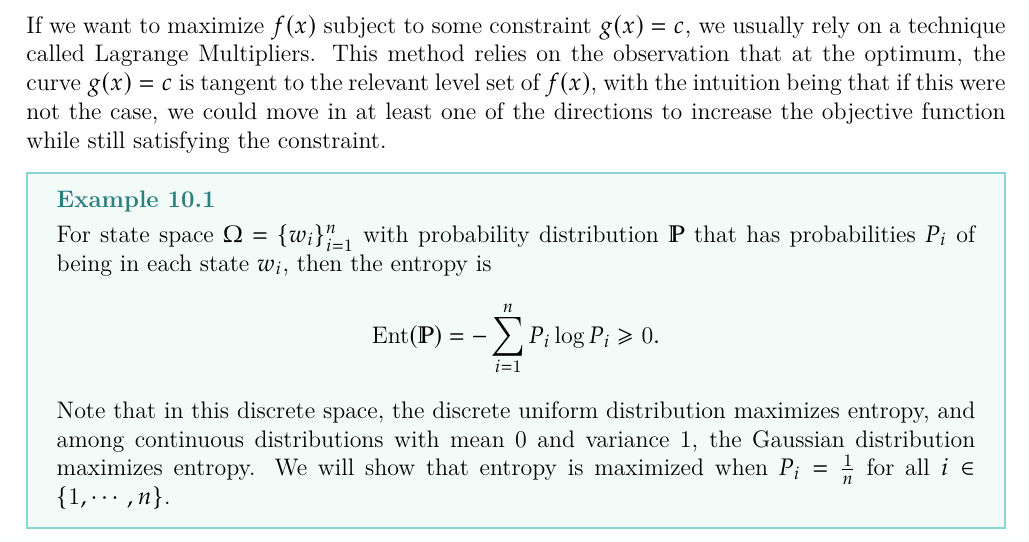
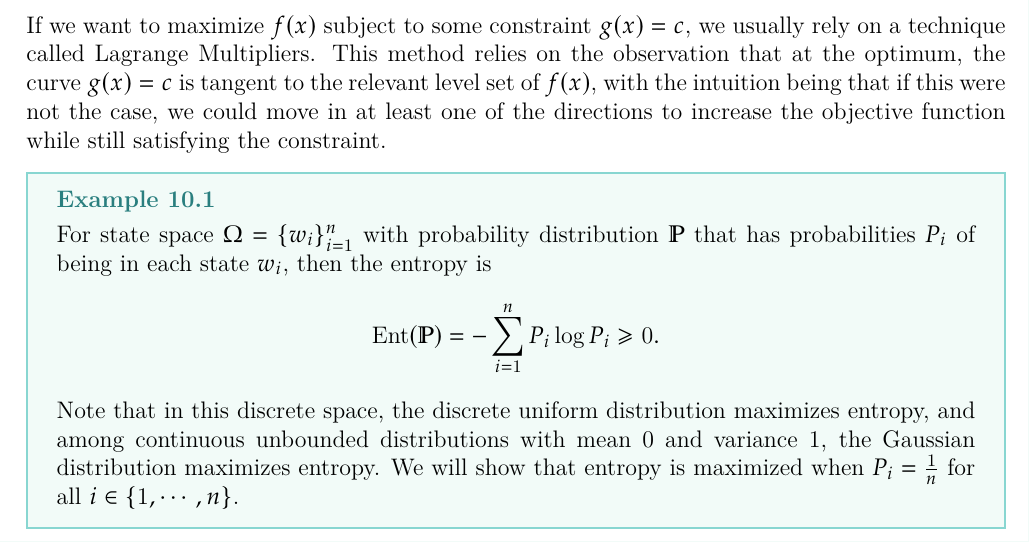
Before and after one commit to chrislee-hc/stat-170-notes, a LaTeX thesis (stat170_notes.tex, which reads chapters/02-27.tex): part of page 25 of 26, cut so that both start at the same text. Compiled offline with pdfLaTeX.

Commit message:
small clarification

```diff
--- a/chapters/02-27.tex
+++ b/chapters/02-27.tex
@@ -40,7 +40,7 @@ In this scenario, we can also calculate the Sharpe ratio: $$ S_a = \frac{\mathbb
 If we want to maximize $f(x)$ subject to some constraint $g(x)=c$, we usually rely on a technique called Lagrange Multipliers. This method relies on the observation that at the optimum, the curve $g(x)=c$ is tangent to the relevant level set of $f(x)$, with the intuition being that if this were not the case, we could move in at least one of the directions to increase the objective function while still satisfying the constraint.
 
 \ex{}{
-	For state space $\Omega=\{w_i\}_{i=1}^n$ with probability distribution $\mathbb P$ that has probabilities $P_i$ of being in each state $w_i$, then the entropy is $$ \text{Ent}(\mathbb P) = -\sum_{i=1}^n P_i\log P_i\geq 0. $$ Note that in this discrete space, the discrete uniform distribution maximizes entropy, and among continuous distributions with mean 0 and variance 1, the Gaussian distribution maximizes entropy. We will show that entropy is maximized when $P_i=\frac{1}{n}$ for all $i\in\{1,\cdots,n\}$.
+	For state space $\Omega=\{w_i\}_{i=1}^n$ with probability distribution $\mathbb P$ that has probabilities $P_i$ of being in each state $w_i$, then the entropy is $$ \text{Ent}(\mathbb P) = -\sum_{i=1}^n P_i\log P_i\geq 0. $$ Note that in this discrete space, the discrete uniform distribution maximizes entropy, and among continuous unbounded distributions with mean 0 and variance 1, the Gaussian distribution maximizes entropy. We will show that entropy is maximized when $P_i=\frac{1}{n}$ for all $i\in\{1,\cdots,n\}$.
 
 	Our objective is to solve $\max_{\mathbb P}-\sum_{i=1}^n P_i\log P_i$ subject to the constraint that $\sum_{i=1}^n P_i = 1$. Using Lagrange multipliers, this is equivalent to maximizing $$ \mathcal L(\mathbb P,\lambda) = -\sum_{i=1}^n P_i\log P_i + \lambda\left(\sum_{i=1}^n P_i - 1\right), $$ which we do by setting the partial derivatives in terms of both $P_i$ and $\lambda$ to be 0. The derivatives with respect to $P_i$ are $$ \frac{\partial}{\partial P_i}\mathcal L(\mathbb P,\lambda) = -1-\log P_i + \lambda, $$ which tells us that all $\hat P_i$ must be equal. Taking the partial derivative with respect to $\lambda$ and maximizing (or using the constraint of optimization) leads to the desired result.
 }
```
Also changed, not shown: stat170_notes.pdf.
